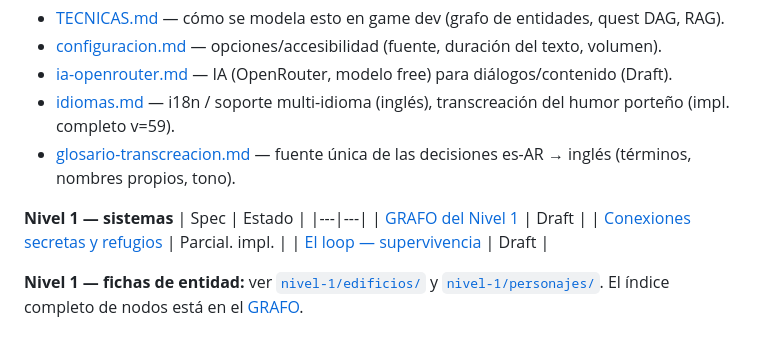
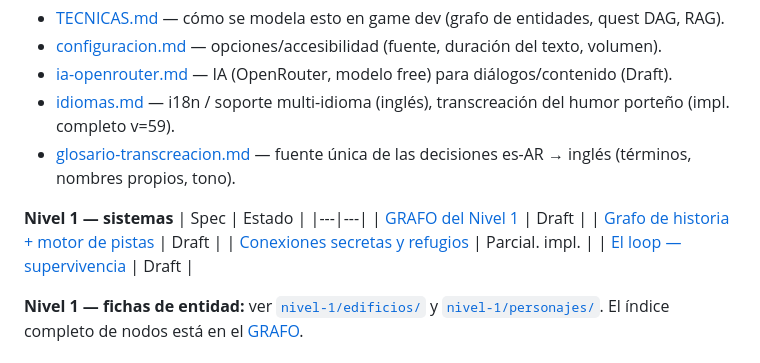
Before and after one commit to villadalmine/tormenta-solar, a Markdown page: specs/README.md, the part around the change. GitHub-like rendering.

```diff
--- a/specs/README.md
+++ b/specs/README.md
@@ -80,6 +80,7 @@ hace que las fichas sean componibles (y que un grafo/RAG se pueda generar autom
 | Spec | Estado |
 |---|---|
 | [GRAFO del Nivel 1](nivel-1/GRAFO.md) | Draft |
+| [Grafo de historia + motor de pistas](nivel-1/historia-grafo.md) | Draft |
 | [Conexiones secretas y refugios](nivel-1/conexiones-secretas-y-refugios.md) | Parcial. impl. |
 | [El loop — supervivencia](nivel-1/loop-supervivencia.md) | Draft |
 
```
Also changed, not shown: specs/nivel-1/historia-grafo.md (added, +207 -0 lines).
